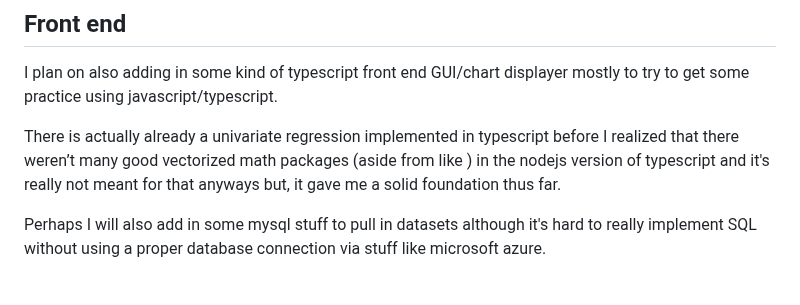
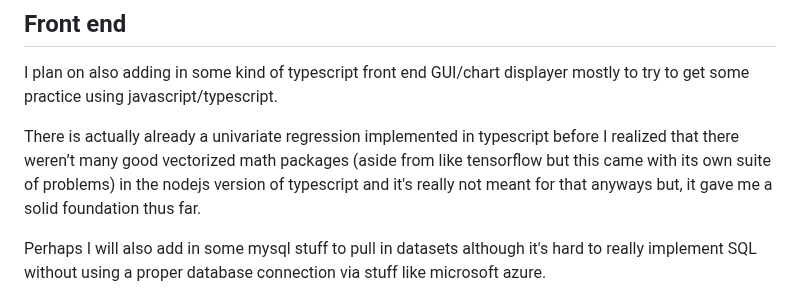
Before and after one commit to zeper-eng/Learning, a Markdown page: README.md, the part around the change. GitHub-like rendering.

Commit message:
fixed trailing parenthesis

```diff
--- a/README.md
+++ b/README.md
@@ -87,7 +87,7 @@ Currently this was tested on the mpg dataset found in scipy and the iris dataset
 
 I plan on also adding in some kind of typescript front end GUI/chart displayer mostly to try to get some practice using javascript/typescript.
 
-There is actually already a univariate regression implemented in typescript before I realized that there weren’t many good vectorized math packages (aside from like ) in the nodejs version of typescript and it's really not meant for that anyways but, it gave me a solid foundation thus far.
+There is actually already a univariate regression implemented in typescript before I realized that there weren’t many good vectorized math packages (aside from like tensorflow but this came with its own suite of problems) in the nodejs version of typescript and it's really not meant for that anyways but, it gave me a solid foundation thus far.
 
 Perhaps I will also add in some mysql stuff to pull in datasets although it's hard to really implement SQL without using a proper database connection via stuff like microsoft azure.
 
```
